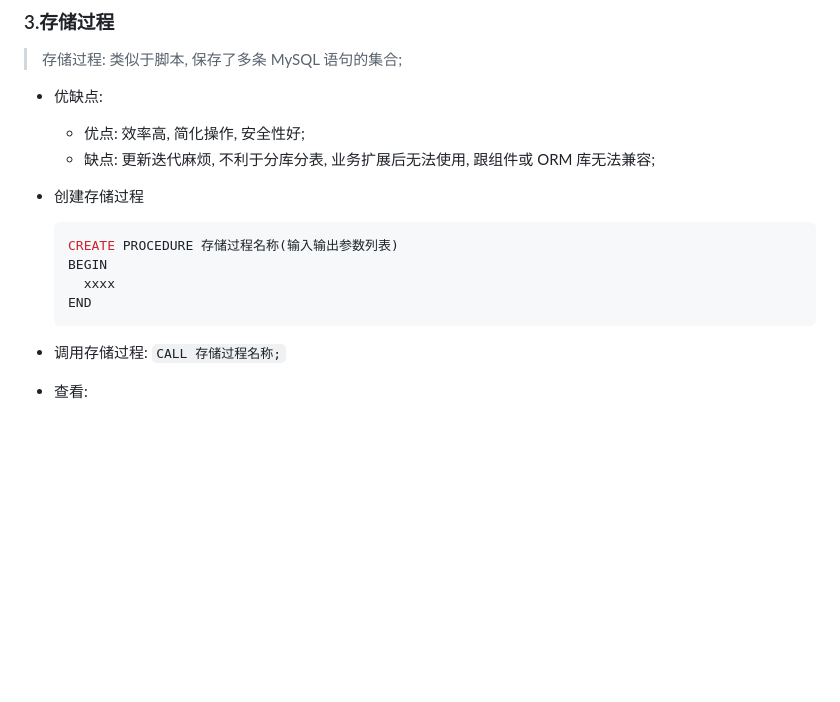
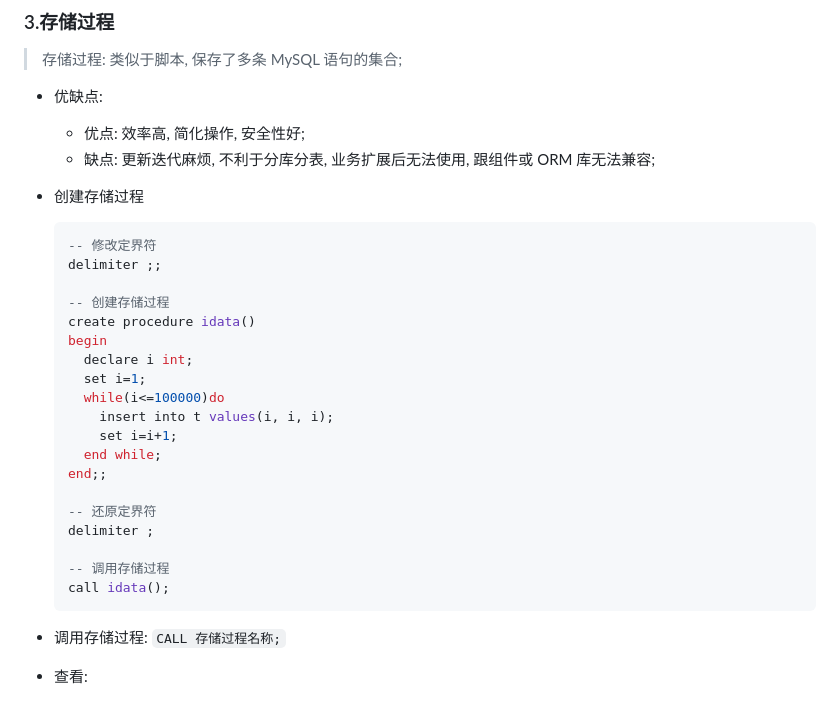
Before and after one commit to lfeng-nl/Components, a Markdown page: MySQL使用.md, the part around the change. Drawn GitHub-style; blank space fills up the shorter version.

````diff
--- a/MySQL使用.md
+++ b/MySQL使用.md
@@ -306,10 +306,25 @@
 - 创建存储过程
 
   ```sql
-  CREATE PROCEDURE 存储过程名称(输入输出参数列表)
-  BEGIN
-    xxxx
-  END
+  -- 修改定界符
+  delimiter ;;
+
+  -- 创建存储过程
+  create procedure idata()
+  begin
+    declare i int;
+    set i=1;
+    while(i<=100000)do
+      insert into t values(i, i, i);
+      set i=i+1;
+    end while;
+  end;;
+
+  -- 还原定界符
+  delimiter ;
+
+  -- 调用存储过程
+  call idata();
   ```
 
 - 调用存储过程: `CALL 存储过程名称;`
````
Also changed, not shown: MySQL索引.md (+14 -27 lines), image/redolog.jpg (added), image/redolog_binlog.jpg (added), 1 other file.
